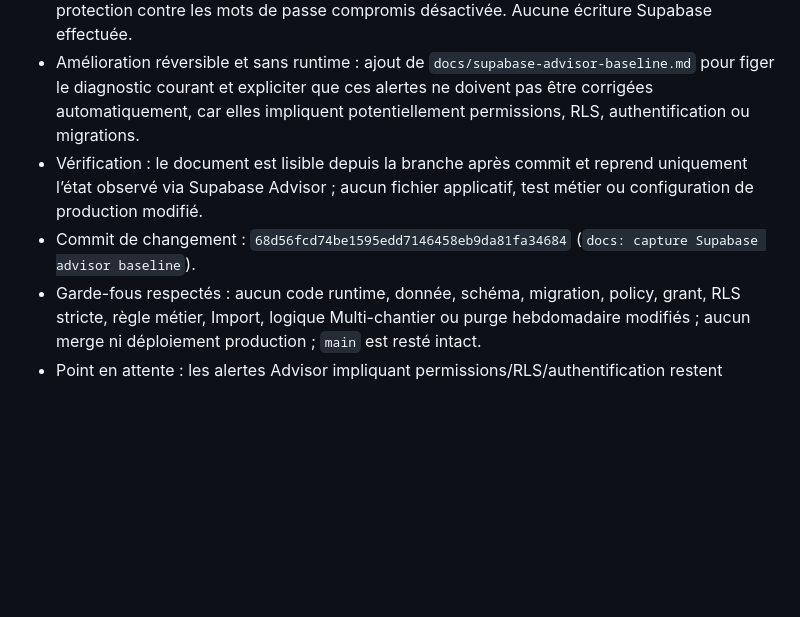
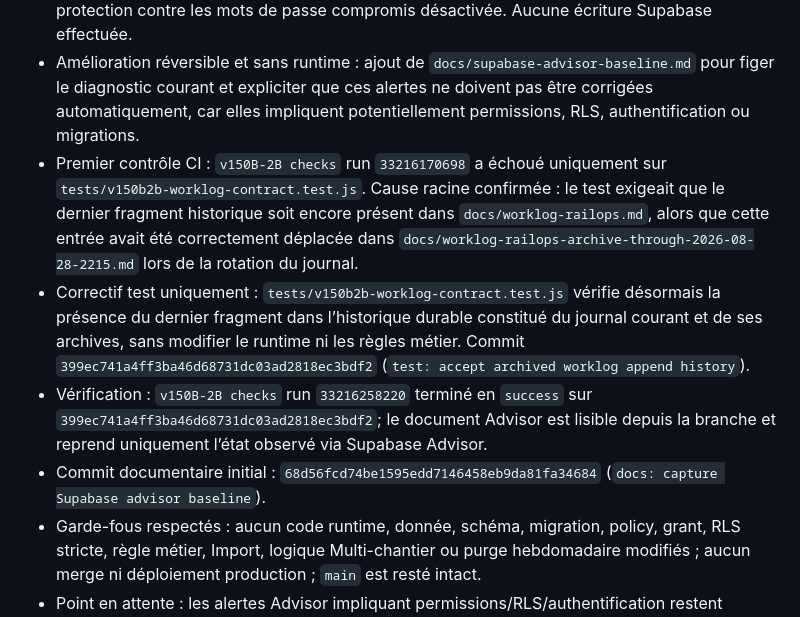
Before and after one commit to finotyohan62-ux/railops, a Markdown page: docs/worklog-railops.md, the part around the change. GitHub-like rendering; blank space fills up the shorter version.

Commit message:
docs: record worklog contract repair

```diff
--- a/docs/worklog-railops.md
+++ b/docs/worklog-railops.md
@@ -16,7 +16,9 @@
 - État réel contrôlé avant changement : branche `security/v150b2b-rls-ready` au head initial `a7b00c9c931527786e2447eb698dc64b0acb4562`; `main` observé et laissé intact à `37b216936a6692d54f82cbc004b30c936d13785a`.
 - Contrôle Supabase strictement en lecture seule : projet `railops` (`tbmzmmamaiftbbbuelgd`) `ACTIVE_HEALTHY`; Advisor sécurité relu. Les alertes présentes concernent notamment des tables avec RLS sans policy, des fonctions `SECURITY DEFINER` exécutables par `authenticated` et la protection contre les mots de passe compromis désactivée. Aucune écriture Supabase effectuée.
 - Amélioration réversible et sans runtime : ajout de `docs/supabase-advisor-baseline.md` pour figer le diagnostic courant et expliciter que ces alertes ne doivent pas être corrigées automatiquement, car elles impliquent potentiellement permissions, RLS, authentification ou migrations.
-- Vérification : le document est lisible depuis la branche après commit et reprend uniquement l’état observé via Supabase Advisor ; aucun fichier applicatif, test métier ou configuration de production modifié.
-- Commit de changement : `68d56fcd74be1595edd7146458eb9da81fa34684` (`docs: capture Supabase advisor baseline`).
+- Premier contrôle CI : `v150B-2B checks` run `33216170698` a échoué uniquement sur `tests/v150b2b-worklog-contract.test.js`. Cause racine confirmée : le test exigeait que le dernier fragment historique soit encore présent dans `docs/worklog-railops.md`, alors que cette entrée avait été correctement déplacée dans `docs/worklog-railops-archive-through-2026-08-28-2215.md` lors de la rotation du journal.
+- Correctif test uniquement : `tests/v150b2b-worklog-contract.test.js` vérifie désormais la présence du dernier fragment dans l’historique durable constitué du journal courant et de ses archives, sans modifier le runtime ni les règles métier. Commit `399ec741a4ff3ba46d68731dc03ad2818ec3bdf2` (`test: accept archived worklog append history`).
+- Vérification : `v150B-2B checks` run `33216258220` terminé en `success` sur `399ec741a4ff3ba46d68731dc03ad2818ec3bdf2`; le document Advisor est lisible depuis la branche et reprend uniquement l’état observé via Supabase Advisor.
+- Commit documentaire initial : `68d56fcd74be1595edd7146458eb9da81fa34684` (`docs: capture Supabase advisor baseline`).
 - Garde-fous respectés : aucun code runtime, donnée, schéma, migration, policy, grant, RLS stricte, règle métier, Import, logique Multi-chantier ou purge hebdomadaire modifiés ; aucun merge ni déploiement production ; `main` est resté intact.
 - Point en attente : les alertes Advisor impliquant permissions/RLS/authentification restent volontairement non traitées jusqu’à validation explicite ; aucun test utilisateur requis pour cette passe documentaire.
```
